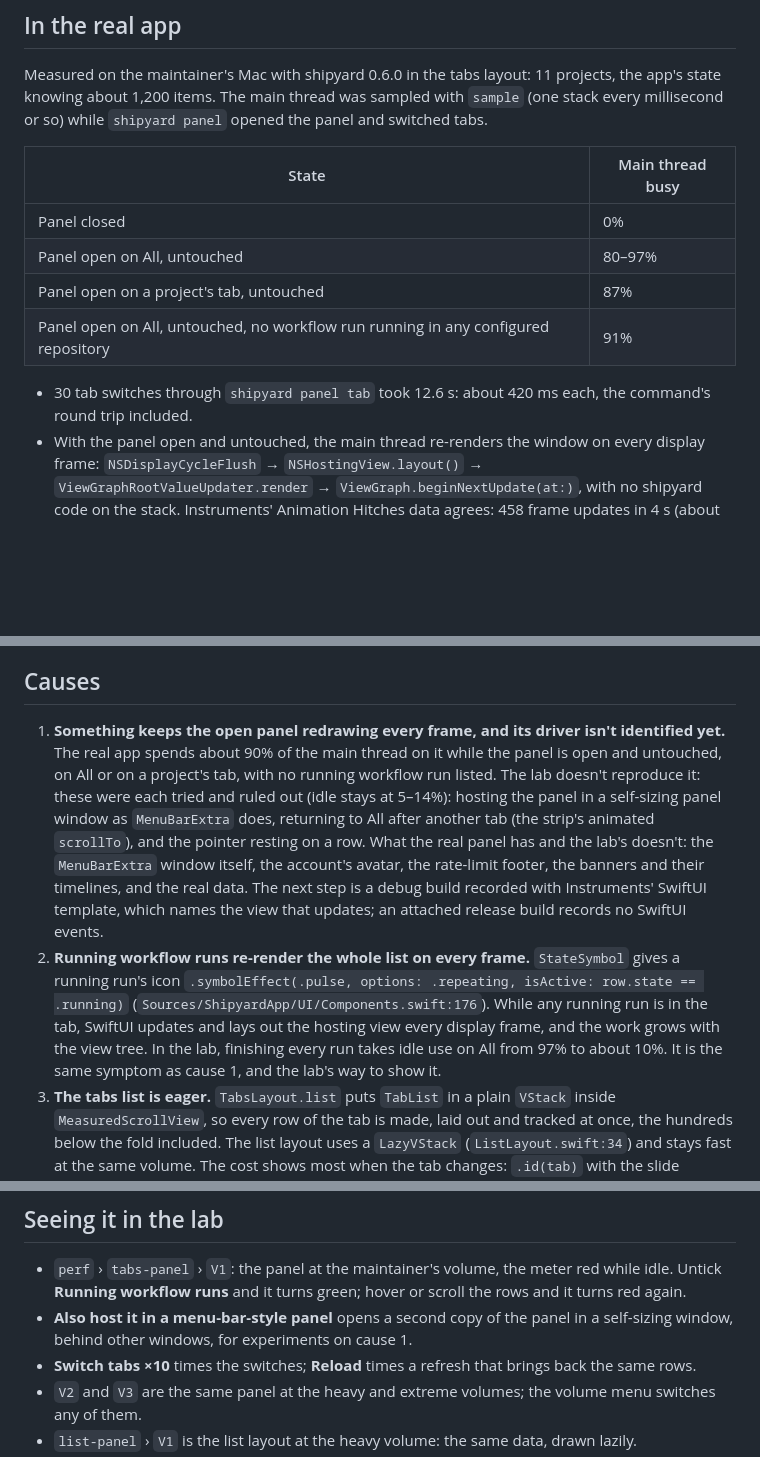
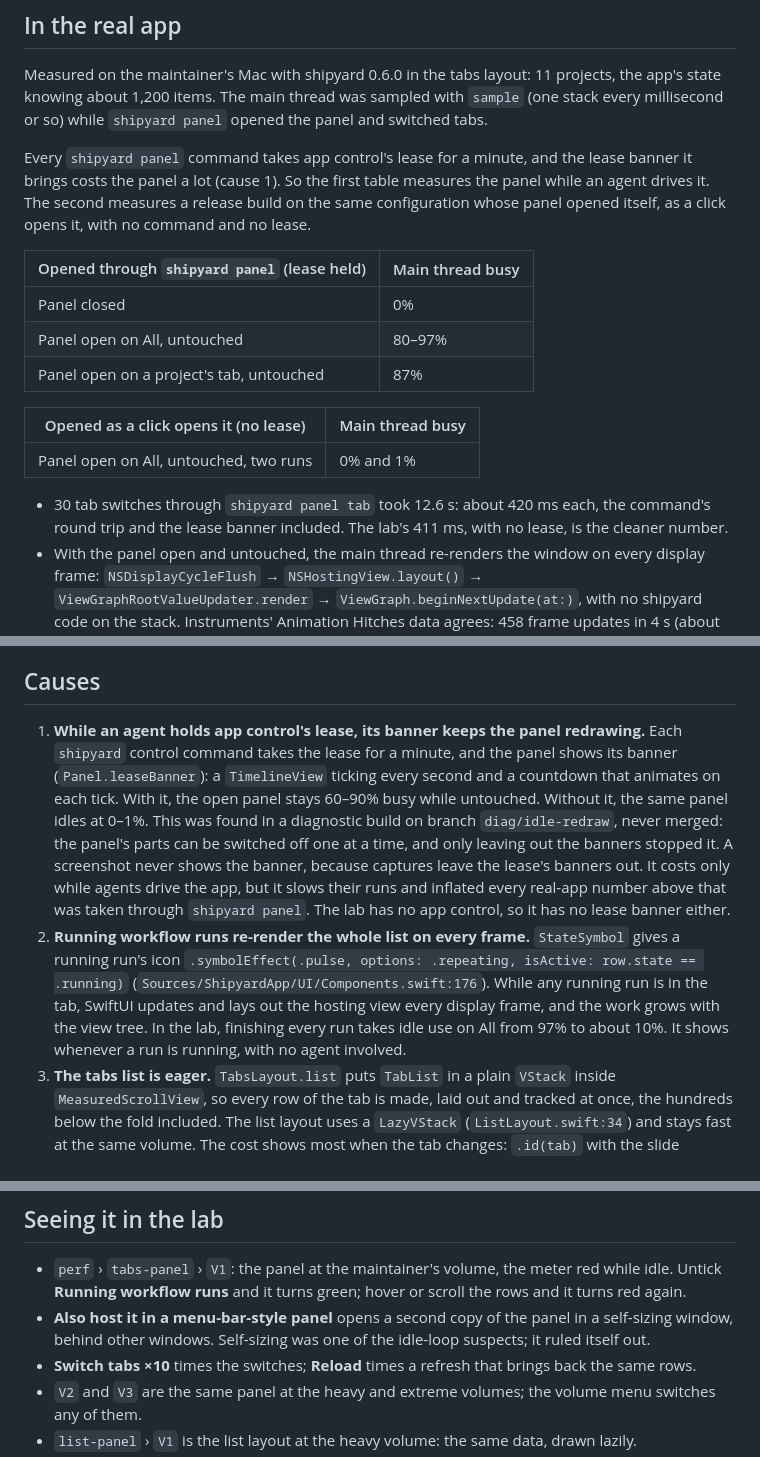
Before and after one commit to yahyabedirhan/shipyard, a Markdown page: swift-lab/perf/FINDINGS.md, 3 parts joined by grey strips. GitHub-like rendering; blank space fills up the shorter version.

Commit message:
docs(design): trace the idle redraw loop to the lease banner
- a diagnostic release build, its panel opened as a click opens it, idles at 0-1%
- the open panel only redraws every frame while app control's lease banner counts down
- the real-app idle numbers were taken through shipyard panel, so the lease was held

Co-Authored-By: Claude Opus 5.5 <noreply@anthropic.com>

```diff
--- a/swift-lab/perf/FINDINGS.md
+++ b/swift-lab/perf/FINDINGS.md
@@ -6,14 +6,19 @@ The tabs layout slows down as the panel holds more projects and items, worst in
 
 Measured on the maintainer's Mac with shipyard 0.6.0 in the tabs layout: 11 projects, the app's state knowing about 1,200 items. The main thread was sampled with `sample` (one stack every millisecond or so) while `shipyard panel` opened the panel and switched tabs.
 
-| State | Main thread busy |
+Every `shipyard panel` command takes app control's lease for a minute, and the lease banner it brings costs the panel a lot (cause 1). So the first table measures the panel while an agent drives it. The second measures a release build on the same configuration whose panel opened itself, as a click opens it, with no command and no lease.
+
+| Opened through `shipyard panel` (lease held) | Main thread busy |
 |---|---|
 | Panel closed | 0% |
 | Panel open on All, untouched | 80–97% |
 | Panel open on a project's tab, untouched | 87% |
-| Panel open on All, untouched, no workflow run running in any configured repository | 91% |
 
-- 30 tab switches through `shipyard panel tab` took 12.6 s: about 420 ms each, the command's round trip included.
+| Opened as a click opens it (no lease) | Main thread busy |
+|---|---|
+| Panel open on All, untouched, two runs | 0% and 1% |
+
+- 30 tab switches through `shipyard panel tab` took 12.6 s: about 420 ms each, the command's round trip and the lease banner included. The lab's 411 ms, with no lease, is the cleaner number.
 - With the panel open and untouched, the main thread re-renders the window on every display frame: `NSDisplayCycleFlush` → `NSHostingView.layout()` → `ViewGraphRootValueUpdater.render` → `ViewGraph.beginNextUpdate(at:)`, with no shipyard code on the stack. Instruments' Animation Hitches data agrees: 458 frame updates in 4 s (about one per display refresh), 36 of them hitches. No body runs, so SwiftUI is advancing something time-driven (an animation that doesn't settle, or a timeline) rather than reacting to new data.
 - While switching tabs, shipyard's own frames on the main thread were `TabsLayout.body`, `MenuModel.tabContent(for:)`, `Arrangement.groups` sorting, copies of `ItemRow`, and `RowBoundsKey.reduce`.
 
@@ -34,8 +39,8 @@ The lab's maintainer volume matches the real app: about 97% busy while idle, and
 
 ## Causes
 
-1. **Something keeps the open panel redrawing every frame, and its driver isn't identified yet.** The real app spends about 90% of the main thread on it while the panel is open and untouched, on All or on a project's tab, with no running workflow run listed. The lab doesn't reproduce it: these were each tried and ruled out (idle stays at 5–14%): hosting the panel in a self-sizing panel window as `MenuBarExtra` does, returning to All after another tab (the strip's animated `scrollTo`), and the pointer resting on a row. What the real panel has and the lab's doesn't: the `MenuBarExtra` window itself, the account's avatar, the rate-limit footer, the banners and their timelines, and the real data. The next step is a debug build recorded with Instruments' SwiftUI template, which names the view that updates; an attached release build records no SwiftUI events.
-2. **Running workflow runs re-render the whole list on every frame.** `StateSymbol` gives a running run's icon `.symbolEffect(.pulse, options: .repeating, isActive: row.state == .running)` (`Sources/ShipyardApp/UI/Components.swift:176`). While any running run is in the tab, SwiftUI updates and lays out the hosting view every display frame, and the work grows with the view tree. In the lab, finishing every run takes idle use on All from 97% to about 10%. It is the same symptom as cause 1, and the lab's way to show it.
+1. **While an agent holds app control's lease, its banner keeps the panel redrawing.** Each `shipyard` control command takes the lease for a minute, and the panel shows its banner (`Panel.leaseBanner`): a `TimelineView` ticking every second and a countdown that animates on each tick. With it, the open panel stays 60–90% busy while untouched. Without it, the same panel idles at 0–1%. This was found in a diagnostic build on branch `diag/idle-redraw`, never merged: the panel's parts can be switched off one at a time, and only leaving out the banners stopped it. A screenshot never shows the banner, because captures leave the lease's banners out. It costs only while agents drive the app, but it slows their runs and inflated every real-app number above that was taken through `shipyard panel`. The lab has no app control, so it has no lease banner either.
+2. **Running workflow runs re-render the whole list on every frame.** `StateSymbol` gives a running run's icon `.symbolEffect(.pulse, options: .repeating, isActive: row.state == .running)` (`Sources/ShipyardApp/UI/Components.swift:176`). While any running run is in the tab, SwiftUI updates and lays out the hosting view every display frame, and the work grows with the view tree. In the lab, finishing every run takes idle use on All from 97% to about 10%. It shows whenever a run is running, with no agent involved.
 3. **The tabs list is eager.** `TabsLayout.list` puts `TabList` in a plain `VStack` inside `MeasuredScrollView`, so every row of the tab is made, laid out and tracked at once, the hundreds below the fold included. The list layout uses a `LazyVStack` (`ListLayout.swift:34`) and stays fast at the same volume. The cost shows most when the tab changes: `.id(tab)` with the slide transition builds the incoming tab's rows from nothing, so switching to All costs 0.4 s at the maintainer's volume and 1.8 s at the heavy one.
 4. **The hover highlight lives at the top of the layout.** `TabsLayout` owns `@State highlight`, and every row's `itemRow`/`highlightable` binds to it. Each pointer enter or exit changes it, which evaluates `TabsLayout.body` again: it recomputes the tab's content and hands `TabList` a new binding, so every row's `ItemRow` body runs again, recomputing its hover card's text (`PanelText.rowCard`). The meter counts about 1,400 row bodies a second while the pointer moves over rows, and none while it rests.
 5. **The All tab is rebuilt from scratch on each body evaluation.** `MenuModel.tabContent(for: .all)` (`MenuTabs.swift:75`) flattens every project's rows, removes duplicates and runs `Arrangement.groups`, sorting copies of `MenuRow`, every time it's called. In a release build it takes 8.8 ms at ~420 rows, 30 ms at 1,600 and 71 ms at 3,600. `TabsLayout.body` calls it on every evaluation (cause 4 makes that every hover), as do ← and → (`switchTab`), `MenuModel.subsection` and `MenuModel.foldsToKeep`.
@@ -46,7 +51,7 @@ One more cost showed up only while measuring, and only affects agents. While an
 ## Seeing it in the lab
 
 - `perf` › `tabs-panel` › `V1`: the panel at the maintainer's volume, the meter red while idle. Untick **Running workflow runs** and it turns green; hover or scroll the rows and it turns red again.
-- **Also host it in a menu-bar-style panel** opens a second copy of the panel in a self-sizing window, behind other windows, for experiments on cause 1.
+- **Also host it in a menu-bar-style panel** opens a second copy of the panel in a self-sizing window, behind other windows. Self-sizing was one of the idle-loop suspects; it ruled itself out.
 - **Switch tabs ×10** times the switches; **Reload** times a refresh that brings back the same rows.
 - `V2` and `V3` are the same panel at the heavy and extreme volumes; the volume menu switches any of them.
 - `list-panel` › `V1` is the list layout at the heavy volume: the same data, drawn lazily.
```
